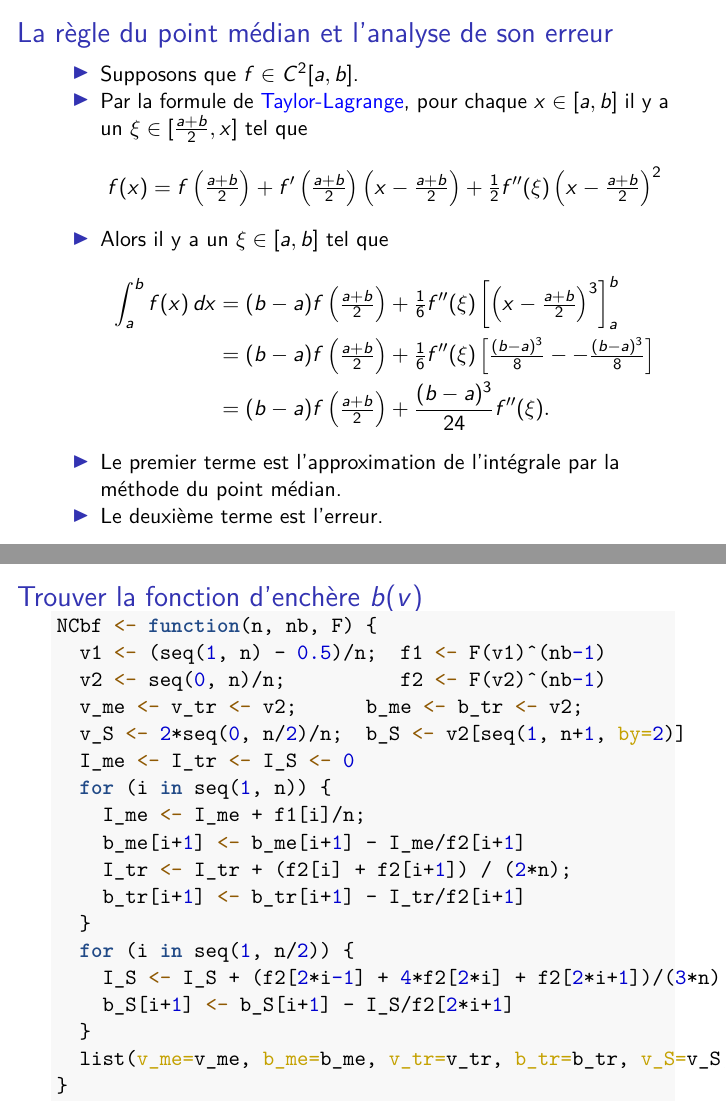
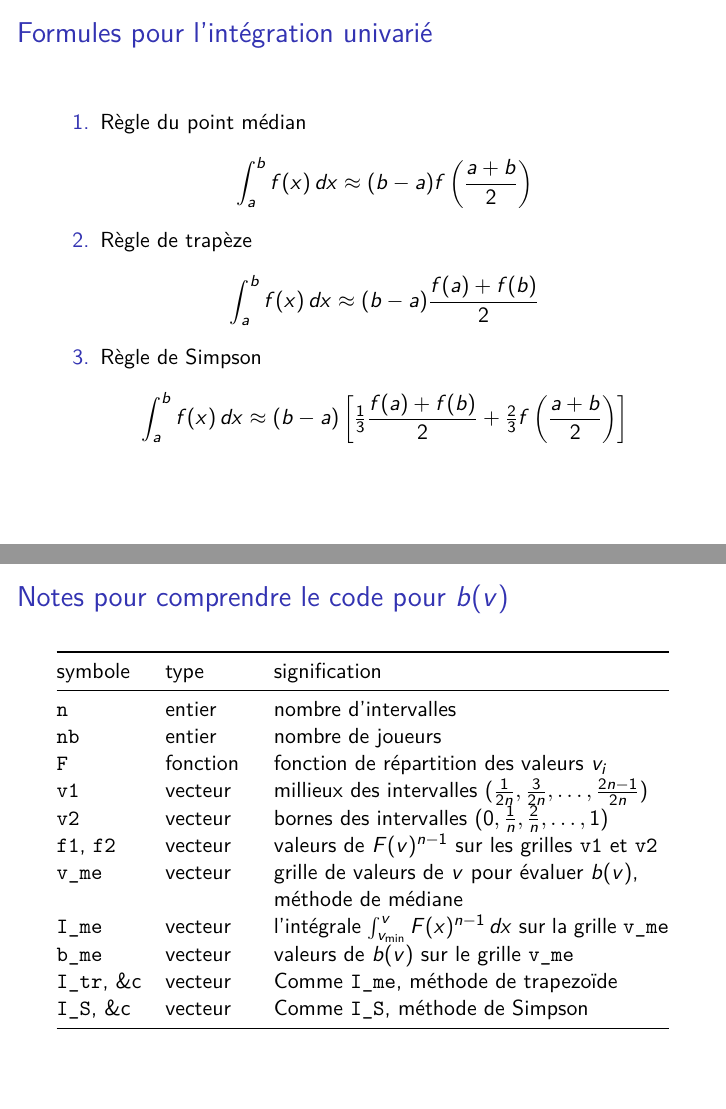
Before and after one commit to mccauslw/ECN-6338, an R Markdown document (Dia_6338_7_IntegDet.Rmd): pages 6 and 11 of 32 before the commit and pages 6 and 12 of 35 after it, joined at a grey line. The pictures show the output file Dia_6338_7_IntegDet.pdf that the author committed with the source.

Commit message:
Update day before Cours 7. Corrections to Cours 6

````diff
--- a/Dia_6338_7_IntegDet.Rmd
+++ b/Dia_6338_7_IntegDet.Rmd
@@ -53,10 +54,29 @@ plot(x, fv(x), type='l')
 lines(x, Fv(x), col='blue')
 ```
 
+## Formules pour l'intégration univarié
+
+1. Règle du point médian
+\[
+  \int_a^b f(x) \, dx \approx (b-a) f\left(\frac{a+b}{2}\right)
+\]
+1. Règle de trapèze
+\[
+  \int_a^b f(x) \, dx \approx (b-a)\frac{f(a) + f(b)}{2}
+\]
+1. Règle de Simpson
+\[
+  \int_a^b f(x) \, dx \approx (b-a)
+  \left[
+    \tfrac{1}{3} \frac{f(a) + f(b)}{2} + \tfrac{2}{3} f\left(\frac{a+b}{2}\right)
+  \right]
+\]
+
+
 ## La règle du point médian et l'analyse de son erreur
 
 - Supposons que $f \in C^2[a,b]$.
-- Par la formule de [Taylor-Lagrange](https://fr.wikipedia.org/wiki/Théorème_de_Taylor), pour chaque $x \in [a,b]$ il y a un $\xi \in [\tfrac{a+b}{2},x]$ tel que
+- Par la formule de [Taylor-Lagrange](https://fr.wikipedia.org/wiki/Théorème_de_Taylor), pour chaque $x \in (a,b]$ il y a un $\xi \in (\tfrac{a+b}{2},x)$ tel que
 \[
   f(x) = f\left(\tfrac{a+b}{2}\right)
        + f'\left(\tfrac{a+b}{2}\right) \left(x - \tfrac{a+b}{2}\right)
@@ -69,7 +89,7 @@ lines(x, Fv(x), col='blue')
   &= (b-a) f\left(\tfrac{a+b}{2}\right)
   + \tfrac{1}{6} f''(\xi) \left[ \left( x - \tfrac{a+b}{2} \right)^3 \right]_a^b \\
   &= (b-a) f\left(\tfrac{a+b}{2}\right)
-  + \tfrac{1}{6} f''(\xi) \left[ \tfrac{(b-a)^3}{8} - -\tfrac{(b-a)^3}{8}\right] \\
+  + \tfrac{1}{6} f''(\xi) \left[ \tfrac{(b-a)^3}{8} - \tfrac{(a-b)^3}{8}\right] \\
   &= (b-a) f\left(\tfrac{a+b}{2}\right) + \frac{(b-a)^3}{24} f''(\xi).
   \end{aligned}
 \]
@@ -133,6 +153,23 @@ points(c(0, 0.5, 1), c(3, 4.25, 5), pty=18)
   \end{aligned}
 \]
 où $f_i \equiv f(x_i)$.
+
+## Notes pour comprendre le code pour $b(v)$
+
+| symbole | type | signification |
+|---|---|--------------|
+| `n`  | entier | nombre d'intervalles |
+| `nb` | entier | nombre de joueurs    |
+| `F`  | fonction | fonction de répartition des valeurs $v_i$ |
+| `v1` | vecteur | millieux des intervalles $(\tfrac{1}{2n}, \tfrac{3}{2n}, \ldots, \tfrac{2n-1}{2n})$ |
+| `v2` | vecteur | bornes des intervalles $(0, \tfrac{1}{n}, \tfrac{2}{n}, \ldots, 1)$ |
+| `f1`, `f2` | vecteur | valeurs de $F(v)^{n-1}$ sur les grilles `v1` et `v2` |
+| `v_me` | vecteur | grille de valeurs de $v$ pour évaluer $b(v)$, méthode de médiane |
+| `I_me` | vecteur | l'intégrale $\int_{v_{\min}}^v F(x)^{n-1}\,dx$ sur la grille `v_me` |
+| `b_me` | vecteur | valeurs de $b(v)$ sur le grille `v_me` |
+| `I_tr`, \&c | vecteur | Comme `I_me`, méthode de trapezoïde |
+| `I_S`, \&c | vecteur | Comme `I_S`, méthode de Simpson |
+
 
 ## Trouver la fonction d'enchère $b(v)$
 
````
Also changed, not shown: Dia_6338_6_Approx.Rmd (+3 -3 lines), Dia_6338_6_Approx.pdf, Dia_6338_7_IntegDet.pdf, Dia_6338_7_IntegDet.Rmd (25 more changed lines).
